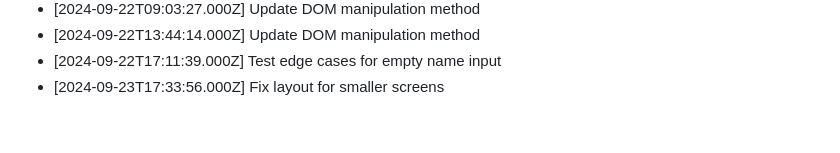
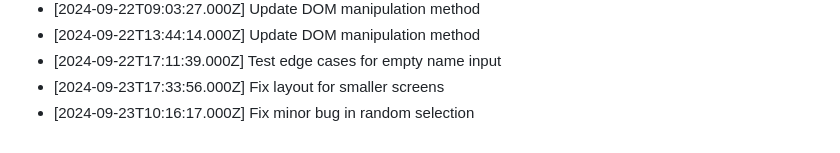
Before and after one commit to harshitj183/TruthandDareGAMEWEB, a Markdown page: PROGRESS.md, the part around the change. Rendered like a GitHub page.

Commit message:
Fix minor bug in random selection

```diff
--- a/PROGRESS.md
+++ b/PROGRESS.md
@@ -168,3 +168,4 @@
 - [2024-09-22T13:44:14.000Z] Update DOM manipulation method
 - [2024-09-22T17:11:39.000Z] Test edge cases for empty name input
 - [2024-09-23T17:33:56.000Z] Fix layout for smaller screens
+- [2024-09-23T10:16:17.000Z] Fix minor bug in random selection
```
